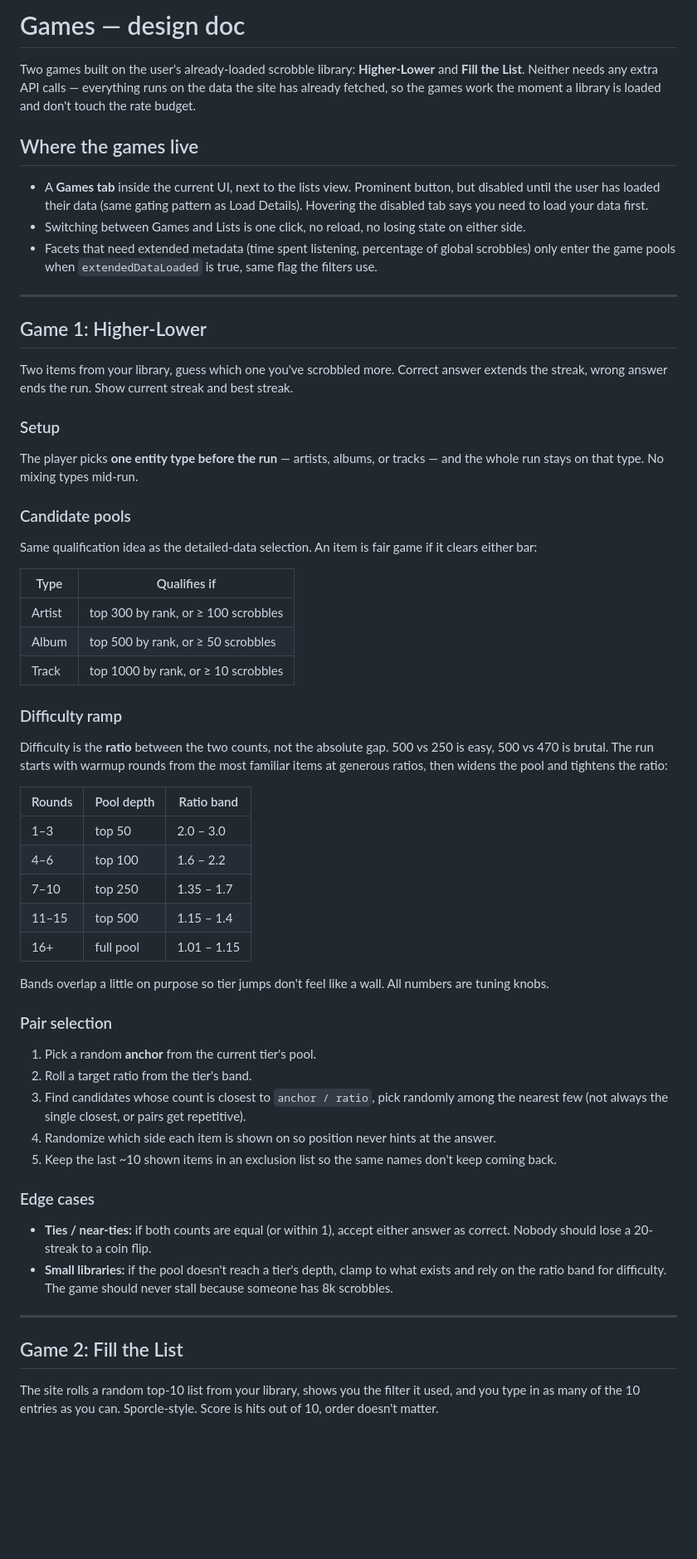
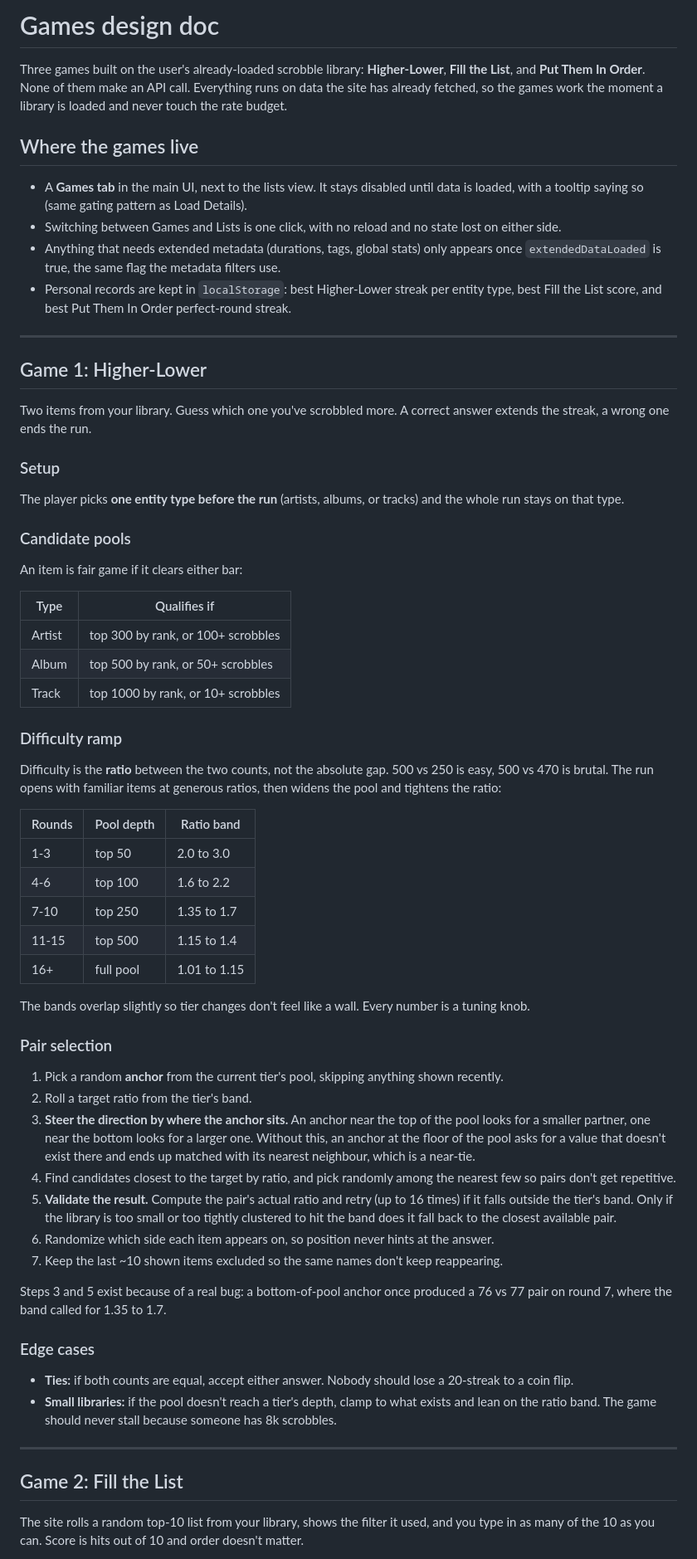
Before and after one commit to LastFMLists/lastfmlists, a Markdown page: docs/games.md, the part around one of its changes. Shown at 83% size. GitHub-like rendering; blank space fills up the shorter version.

```diff
--- a/docs/games.md
+++ b/docs/games.md
@@ -1,63 +1,68 @@
-# Games — design doc
+# Games design doc
 
-Two games built on the user's already-loaded scrobble library: **Higher-Lower** and **Fill the List**. Neither needs any extra API calls — everything runs on the data the site has already fetched, so the games work the moment a library is loaded and don't touch the rate budget.
+Three games built on the user's already-loaded scrobble library: **Higher-Lower**, **Fill the List**, and **Put Them In Order**. None of them make an API call. Everything runs on data the site has already fetched, so the games work the moment a library is loaded and never touch the rate budget.
 
 ## Where the games live
 
-- A **Games tab** inside the current UI, next to the lists view. Prominent button, but disabled until the user has loaded their data (same gating pattern as Load Details). Hovering the disabled tab says you need to load your data first.
-- Switching between Games and Lists is one click, no reload, no losing state on either side.
-- Facets that need extended metadata (time spent listening, percentage of global scrobbles) only enter the game pools when `extendedDataLoaded` is true, same flag the filters use.
+- A **Games tab** in the main UI, next to the lists view. It stays disabled until data is loaded, with a tooltip saying so (same gating pattern as Load Details).
+- Switching between Games and Lists is one click, with no reload and no state lost on either side.
+- Anything that needs extended metadata (durations, tags, global stats) only appears once `extendedDataLoaded` is true, the same flag the metadata filters use.
+- Personal records are kept in `localStorage`: best Higher-Lower streak per entity type, best Fill the List score, and best Put Them In Order perfect-round streak.
 
 ---
 
 ## Game 1: Higher-Lower
 
-Two items from your library, guess which one you've scrobbled more. Correct answer extends the streak, wrong answer ends the run. Show current streak and best streak.
+Two items from your library. Guess which one you've scrobbled more. A correct answer extends the streak, a wrong one ends the run.
 
 ### Setup
 
-The player picks **one entity type before the run** — artists, albums, or tracks — and the whole run stays on that type. No mixing types mid-run.
+The player picks **one entity type before the run** (artists, albums, or tracks) and the whole run stays on that type.
 
 ### Candidate pools
 
-Same qualification idea as the detailed-data selection. An item is fair game if it clears either bar:
+An item is fair game if it clears either bar:
 
 | Type   | Qualifies if                        |
 |--------|-------------------------------------|
-| Artist | top 300 by rank, or ≥ 100 scrobbles |
-| Album  | top 500 by rank, or ≥ 50 scrobbles  |
-| Track  | top 1000 by rank, or ≥ 10 scrobbles |
+| Artist | top 300 by rank, or 100+ scrobbles  |
+| Album  | top 500 by rank, or 50+ scrobbles   |
+| Track  | top 1000 by rank, or 10+ scrobbles  |
 
 ### Difficulty ramp
 
-Difficulty is the **ratio** between the two counts, not the absolute gap. 500 vs 250 is easy, 500 vs 470 is brutal. The run starts with warmup rounds from the most familiar items at generous ratios, then widens the pool and tightens the ratio:
+Difficulty is the **ratio** between the two counts, not the absolute gap. 500 vs 250 is easy, 500 vs 470 is brutal. The run opens with familiar items at generous ratios, then widens the pool and tightens the ratio:
 
-| Rounds | Pool depth | Ratio band   |
-|--------|-----------|--------------|
-| 1–3    | top 50    | 2.0 – 3.0    |
-| 4–6    | top 100   | 1.6 – 2.2    |
-| 7–10   | top 250   | 1.35 – 1.7   |
-| 11–15  | top 500   | 1.15 – 1.4   |
-| 16+    | full pool | 1.01 – 1.15  |
+| Rounds | Pool depth | Ratio band  |
+|--------|------------|-------------|
+| 1-3    | top 50     | 2.0 to 3.0  |
+| 4-6    | top 100    | 1.6 to 2.2  |
+| 7-10   | top 250    | 1.35 to 1.7 |
+| 11-15  | top 500    | 1.15 to 1.4 |
+| 16+    | full pool  | 1.01 to 1.15|
 
-Bands overlap a little on purpose so tier jumps don't feel like a wall. All numbers are tuning knobs.
+The bands overlap slightly so tier changes don't feel like a wall. Every number is a tuning knob.
 
 ### Pair selection
 
-1. Pick a random **anchor** from the current tier's pool.
+1. Pick a random **anchor** from the current tier's pool, skipping anything shown recently.
 2. Roll a target ratio from the tier's band.
-3. Find candidates whose count is closest to `anchor / ratio`, pick randomly among the nearest few (not always the single closest, or pairs get repetitive).
-4. Randomize which side each item is shown on so position never hints at the answer.
-5. Keep the last ~10 shown items in an exclusion list so the same names don't keep coming back.
+3. **Steer the direction by where the anchor sits.** An anchor near the top of the pool looks for a smaller partner, one near the bottom looks for a larger one. Without this, an anchor at the floor of the pool asks for a value that doesn't exist there and ends up matched with its nearest neighbour, which is a near-tie.
+4. Find candidates closest to the target by ratio, and pick randomly among the nearest few so pairs don't get repetitive.
+5. **Validate the result.** Compute the pair's actual ratio and retry (up to 16 times) if it falls outside the tier's band. Only if the library is too small or too tightly clustered to hit the band does it fall back to the closest available pair.
+6. Randomize which side each item appears on, so position never hints at the answer.
+7. Keep the last ~10 shown items excluded so the same names don't keep reappearing.
+
+Steps 3 and 5 exist because of a real bug: a bottom-of-pool anchor once produced a 76 vs 77 pair on round 7, where the band called for 1.35 to 1.7.
 
 ### Edge cases
 
-- **Ties / near-ties:** if both counts are equal (or within 1), accept either answer as correct. Nobody should lose a 20-streak to a coin flip.
-- **Small libraries:** if the pool doesn't reach a tier's depth, clamp to what exists and rely on the ratio band for difficulty. The game should never stall because someone has 8k scrobbles.
+- **Ties:** if both counts are equal, accept either answer. Nobody should lose a 20-streak to a coin flip.
+- **Small libraries:** if the pool doesn't reach a tier's depth, clamp to what exists and lean on the ratio band. The game should never stall because someone has 8k scrobbles.
 
 ---
 
 ## Game 2: Fill the List
 
-The site rolls a random top-10 list from your library, shows you the filter it used, and you type in as many of the 10 entries as you can. Sporcle-style. Score is hits out of 10, order doesn't matter.
+The site rolls a random top-10 list from your library, shows the filter it used, and you type in as many of the 10 as you can. Score is hits out of 10 and order doesn't matter.
 
```
Also changed, not shown: other parts of docs/games.md (+114 -44 lines).
